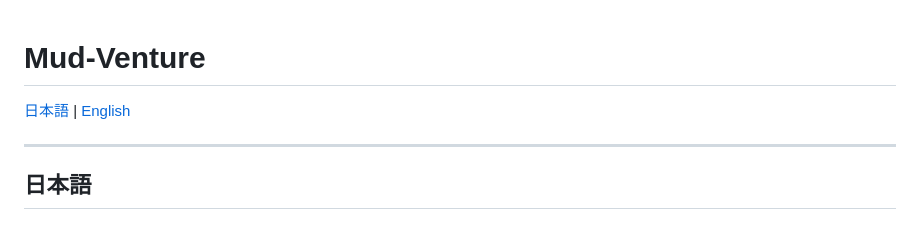
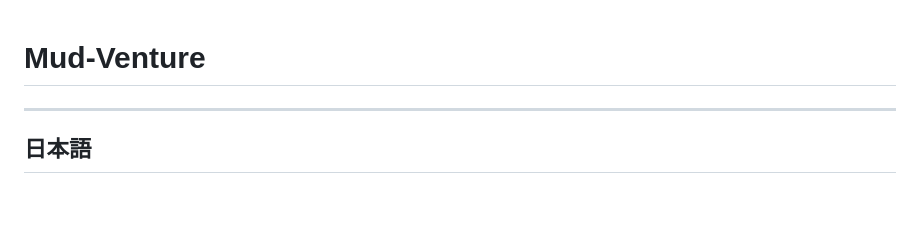
Before and after one commit to mimosa-qsm/mud-venture, a Markdown page: README.md, the part around the change. Rendered like a GitHub page.

```diff
--- a/README.md
+++ b/README.md
@@ -1,6 +1,4 @@
 # Mud-Venture
-
-[日本語](##日本語) | [English](##english)
 
 ---
 
```
